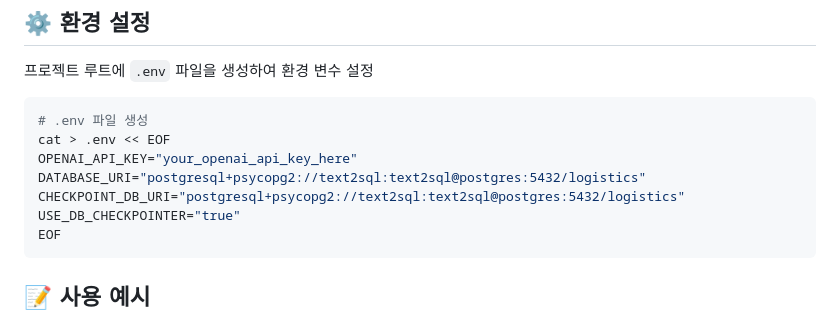
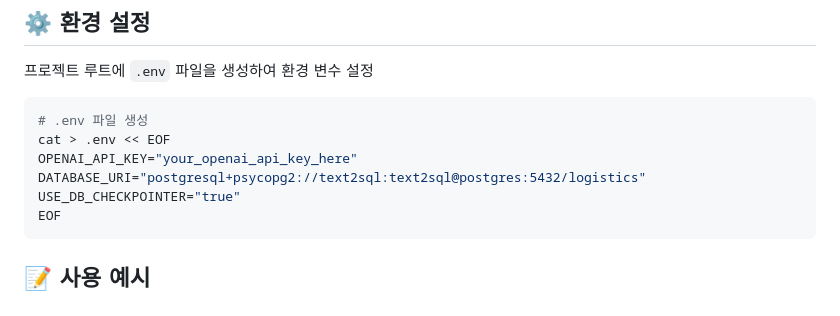
Before and after one commit to H-JUYEONG/Text2SQL, a Markdown page: README.md, the part around the change. Drawn GitHub-style.

````diff
--- a/README.md
+++ b/README.md
@@ -83,7 +83,6 @@ Text2SQL/
 cat > .env << EOF
 OPENAI_API_KEY="your_openai_api_key_here"
 DATABASE_URI="postgresql+psycopg2://text2sql:text2sql@postgres:5432/logistics"
-CHECKPOINT_DB_URI="postgresql+psycopg2://text2sql:text2sql@postgres:5432/logistics"
 USE_DB_CHECKPOINTER="true"
 EOF
 ```
````
